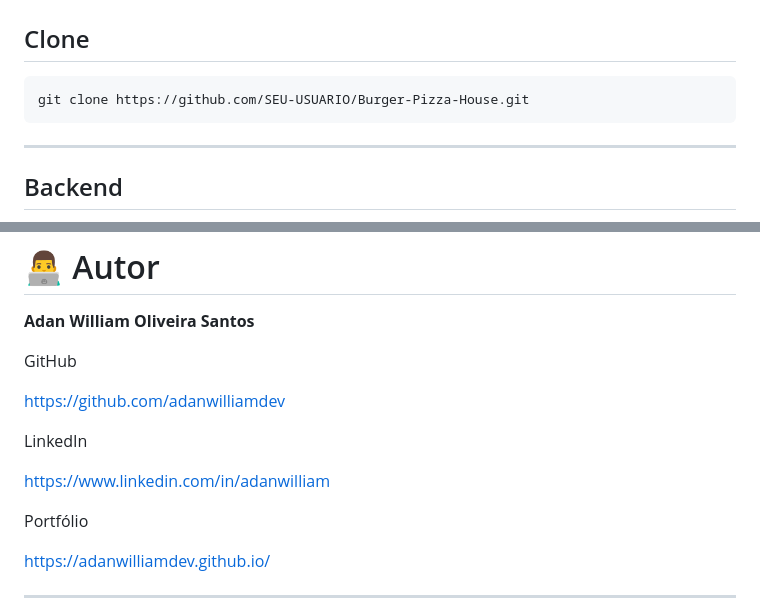
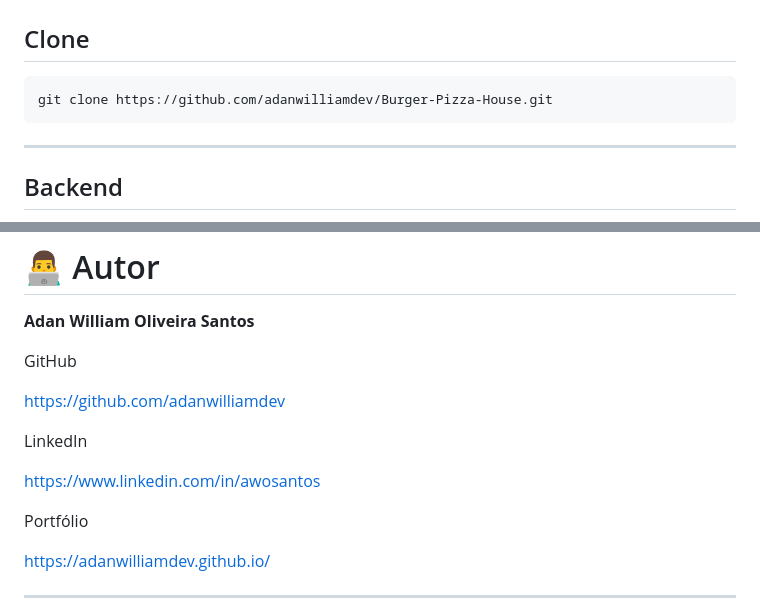
Before and after one commit to adanwilliamdev/Burger-Pizza-House, a Markdown page: README.md, 2 parts joined by grey strips. Drawn GitHub-style.

````diff
--- a/README.md
+++ b/README.md
@@ -154,7 +154,7 @@ Burger-Pizza-House
 ## Clone
 
 ```bash
-git clone https://github.com/SEU-USUARIO/Burger-Pizza-House.git
+git clone https://github.com/adanwilliamdev/Burger-Pizza-House.git
 ```
 
 ---
@@ -407,7 +407,7 @@ https://github.com/adanwilliamdev
 
 LinkedIn
 
-https://www.linkedin.com/in/adanwilliam
+https://www.linkedin.com/in/awosantos
 
 Portfólio
 
````
